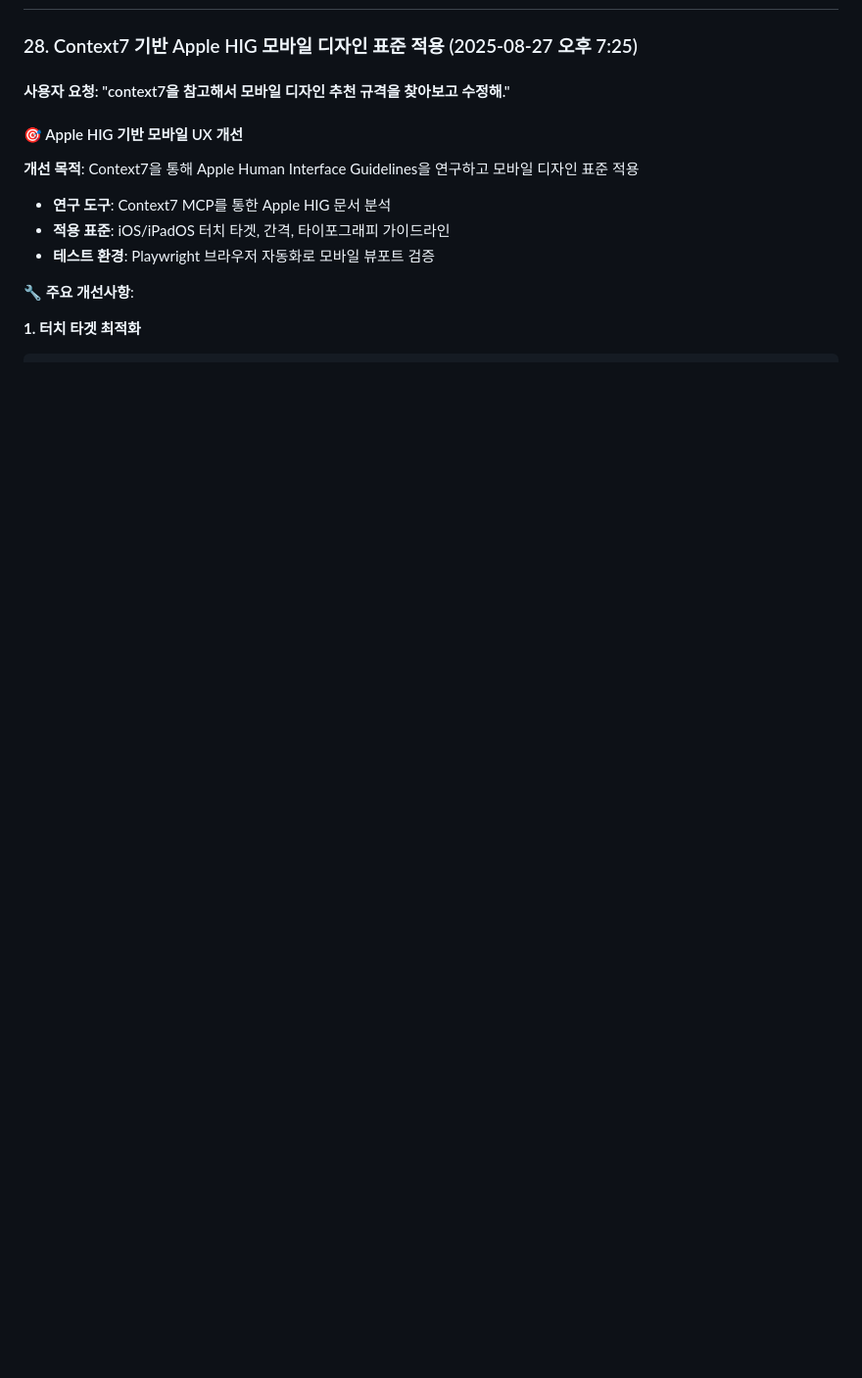
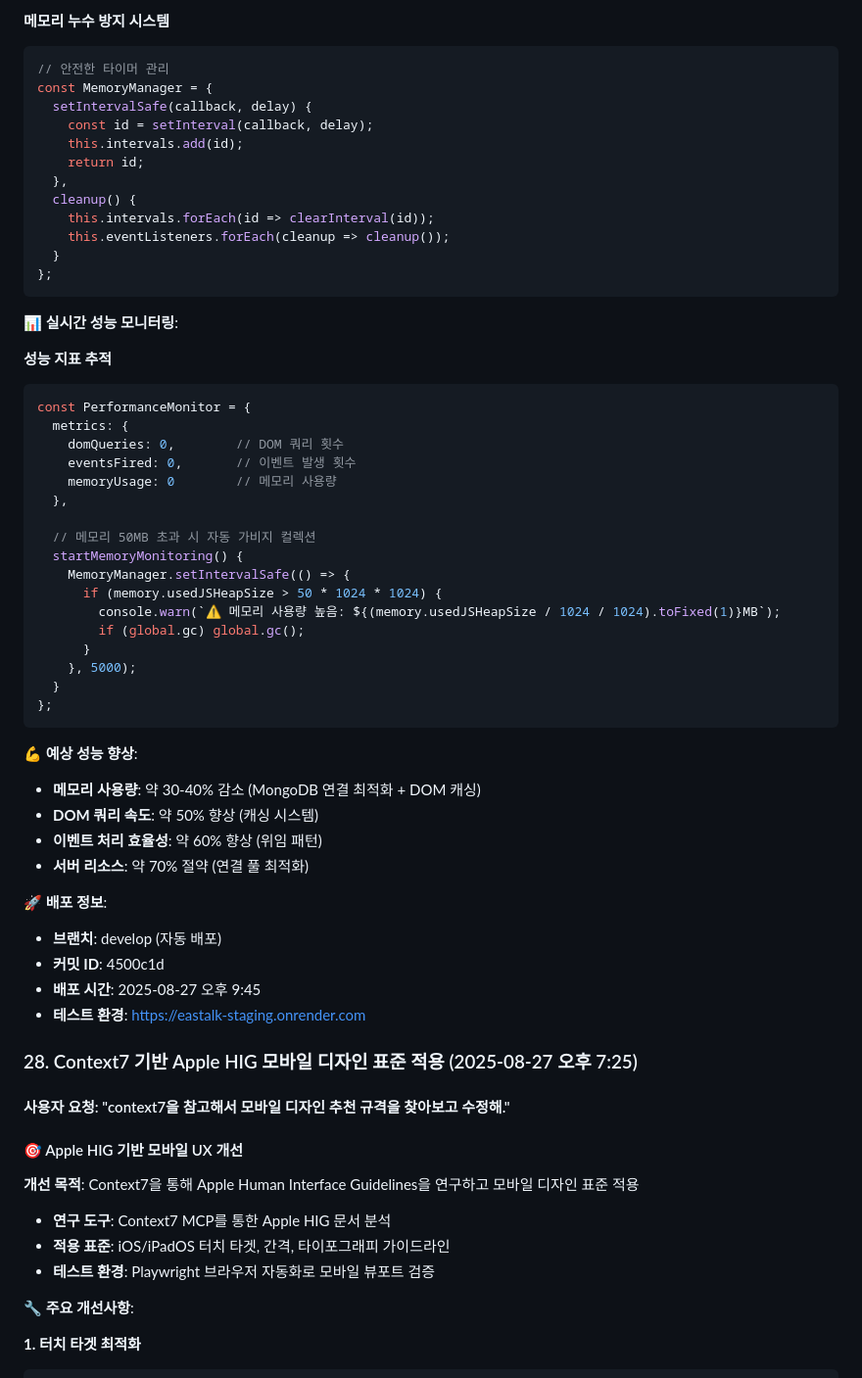
Before and after one commit to 0w0-dot/Eastalk, a Markdown page: docs/project_plan.md, the part around one of its changes. Shown at 98% size. Rendered like a GitHub page; blank space fills up the shorter version.

````diff
--- a/docs/project_plan.md
+++ b/docs/project_plan.md
@@ -4,3 +83,53 @@
+**메모리 누수 방지 시스템**
+```javascript
+// 안전한 타이머 관리
+const MemoryManager = {
+  setIntervalSafe(callback, delay) {
+    const id = setInterval(callback, delay);
+    this.intervals.add(id);
+    return id;
+  },
+  cleanup() {
+    this.intervals.forEach(id => clearInterval(id));
+    this.eventListeners.forEach(cleanup => cleanup());
+  }
+};
+```
+
+**📊 실시간 성능 모니터링**:
+
+**성능 지표 추적**
+```javascript
+const PerformanceMonitor = {
+  metrics: {
+    domQueries: 0,        // DOM 쿼리 횟수
+    eventsFired: 0,       // 이벤트 발생 횟수
+    memoryUsage: 0        // 메모리 사용량
+  },
+
+  // 메모리 50MB 초과 시 자동 가비지 컬렉션
+  startMemoryMonitoring() {
+    MemoryManager.setIntervalSafe(() => {
+      if (memory.usedJSHeapSize > 50 * 1024 * 1024) {
+        console.warn(`⚠️ 메모리 사용량 높음: ${(memory.usedJSHeapSize / 1024 / 1024).toFixed(1)}MB`);
+        if (global.gc) global.gc();
+      }
+    }, 5000);
+  }
+};
+```
+
+**💪 예상 성능 향상**:
+- **메모리 사용량**: 약 30-40% 감소 (MongoDB 연결 최적화 + DOM 캐싱)
+- **DOM 쿼리 속도**: 약 50% 향상 (캐싱 시스템)
+- **이벤트 처리 효율성**: 약 60% 향상 (위임 패턴)
+- **서버 리소스**: 약 70% 절약 (연결 풀 최적화)
+
+**🚀 배포 정보**:
+- **브랜치**: develop (자동 배포)
+- **커밋 ID**: 4500c1d
+- **배포 시간**: 2025-08-27 오후 9:45
+- **테스트 환경**: https://eastalk-staging.onrender.com
 
 ### 28. Context7 기반 Apple HIG 모바일 디자인 표준 적용 (2025-08-27 오후 7:25)
 
````
Also changed, not shown: other parts of docs/project_plan.md (+79 -0 lines).
